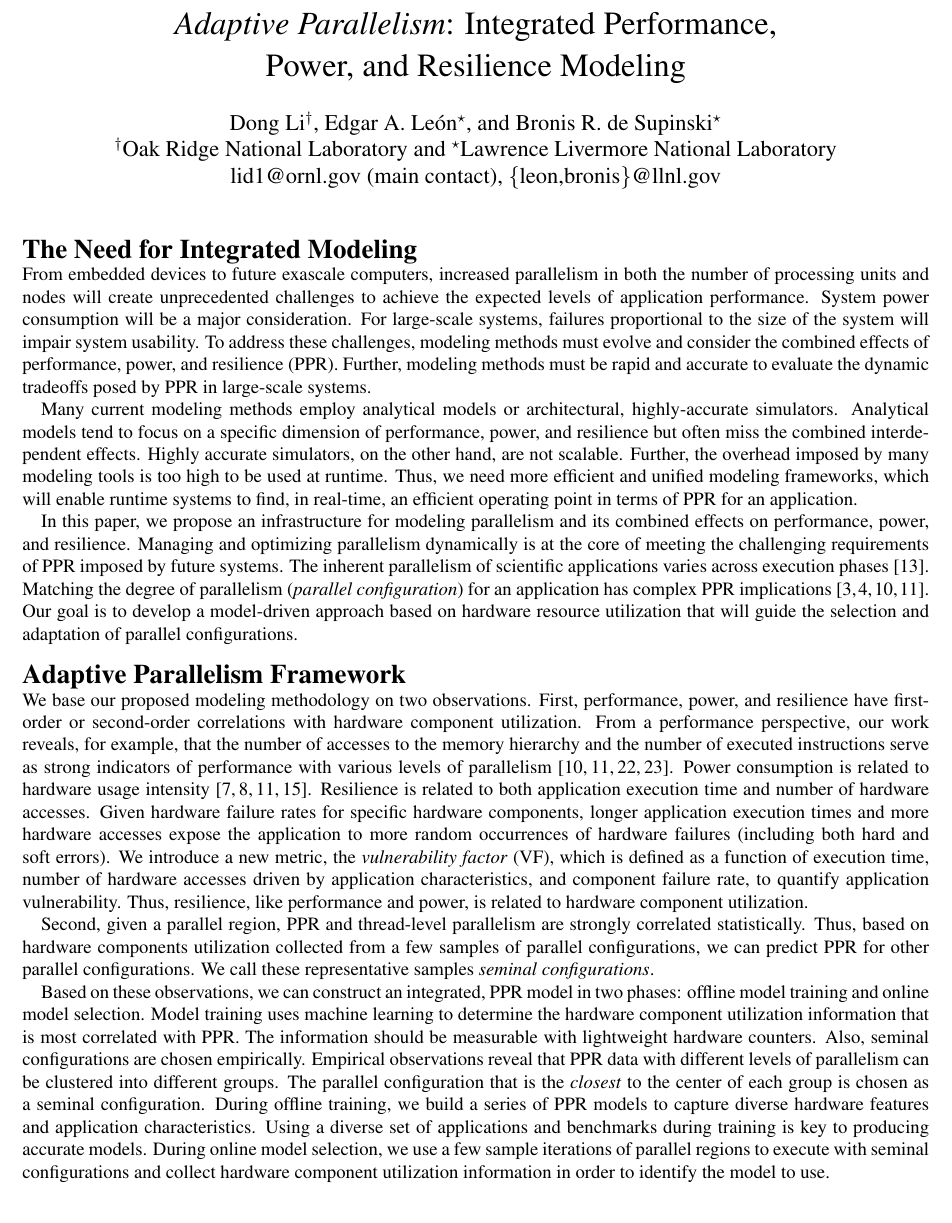
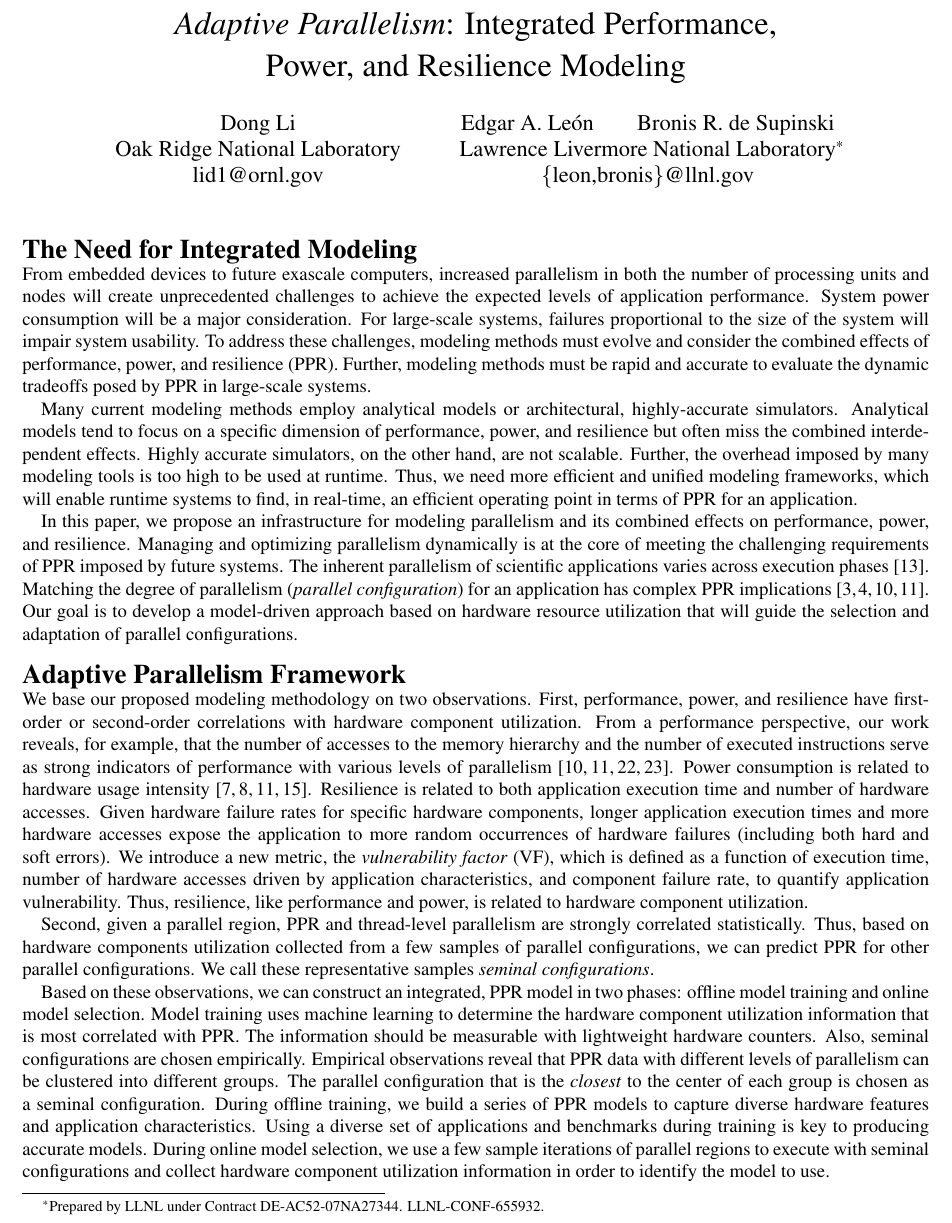
Before and after one commit to lidonggit/modsim14_dct, a LaTeX document (modsim14.tex): part of page 1 of 4, cut so that both start at the same text. Compiled offline with pdfLaTeX.

Commit message:
Adding auspices and release number.

```diff
--- a/modsim14.tex
+++ b/modsim14.tex
@@ -51,13 +51,18 @@
 \begin{document}
 
 %\title{Integrated Modeling of Performance, Power and Resilience for Adaptive Parallelism}
-\title{\emph{Adaptive Parallelism}: Integrated Performance, \\Power, and Resilience Modeling}
+\title{\emph{Adaptive Parallelism}: Integrated Performance, \\Power,
+  and Resilience Modeling}
 
+\author{Dong Li\\Oak Ridge National Laboratory\\lid1@ornl.gov
+  \and Edgar A. Le{\'o}n \hspace{6mm} Bronis R. de Supinski\\
+Lawrence Livermore National Laboratory\thanks{Prepared by LLNL under Contract
+    DE-AC52-07NA27344. LLNL-CONF-655932.}\\\{leon,bronis\}@llnl.gov}
 
-\author{Dong Li$^{\dag}$, Edgar A. Le{\'o}n$^{\star}$, and Bronis R. de Supinski$^{\star}$ \\
-    $^{\dag}$Oak Ridge National Laboratory and $^{\star}$Lawrence Livermore National Laboratory \\
-    lid1@ornl.gov (main contact), \{leon,bronis\}@llnl.gov	\\
-}
+% \author{Dong Li$^{\dag}$, Edgar A. Le{\'o}n$^{\star}$, and Bronis R. de Supinski$^{\star}$ \\
+%   $^{\dag}$Oak Ridge National Laboratory and $^{\star}$Lawrence Livermore National Laboratory \\
+%   lid1@ornl.gov (main contact), \{leon,bronis\}@llnl.gov	\\
+% }
 
 \date{}
 
```
